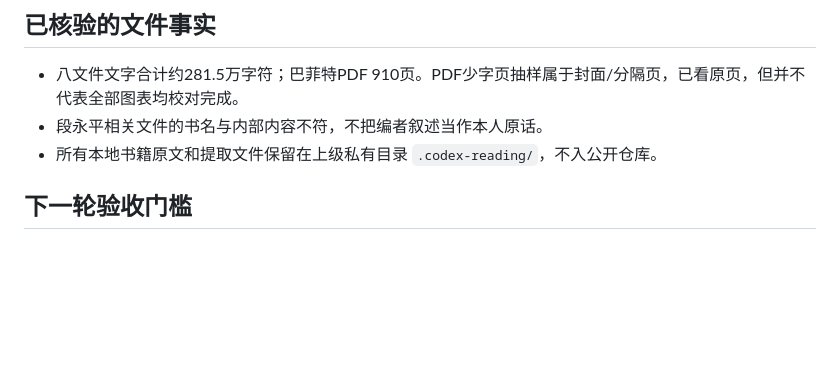
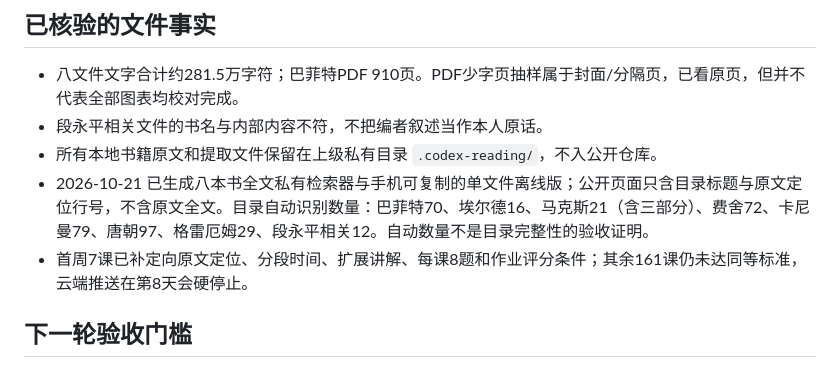
Before and after one commit to wenhuawen2-art/1452XUEXI, a Markdown page: docs/coverage-audit.md, the part around the change. GitHub-like rendering; blank space fills up the shorter version.

Commit message:
docs: record private reader and remaining course audit

```diff
--- a/docs/coverage-audit.md
+++ b/docs/coverage-audit.md
@@ -18,6 +18,8 @@
 - 八文件文字合计约281.5万字符；巴菲特PDF 910页。PDF少字页抽样属于封面/分隔页，已看原页，但并不代表全部图表均校对完成。
 - 段永平相关文件的书名与内部内容不符，不把编者叙述当作本人原话。
 - 所有本地书籍原文和提取文件保留在上级私有目录 `.codex-reading/`，不入公开仓库。
+- 2026-10-21 已生成八本书全文私有检索器与手机可复制的单文件离线版；公开页面只含目录标题与原文定位行号，不含原文全文。目录自动识别数量：巴菲特70、埃尔德16、马克斯21（含三部分）、费舍72、卡尼曼79、唐朝97、格雷厄姆29、段永平相关12。自动数量不是目录完整性的验收证明。
+- 首周7课已补定向原文定位、分段时间、扩展讲解、每课8题和作业评分条件；其余161课仍未达同等标准，云端推送在第8天会硬停止。
 
 ## 下一轮验收门槛
 
```
